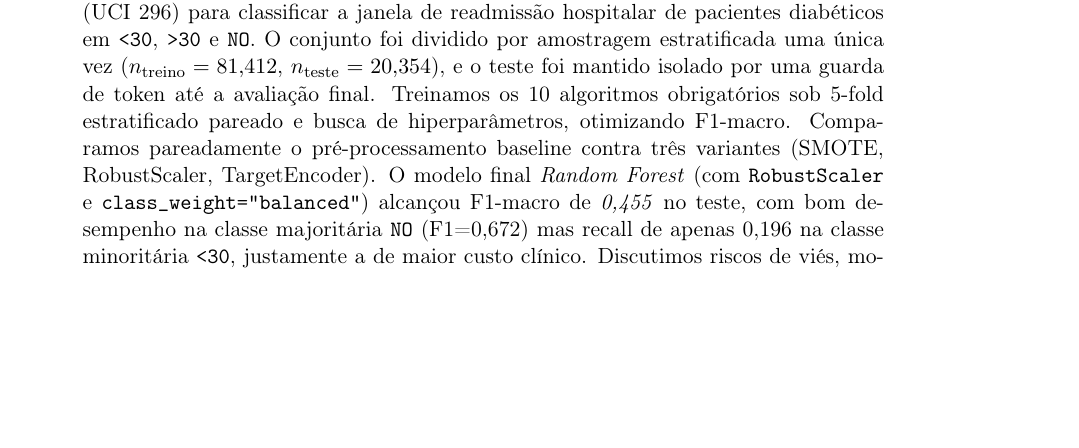
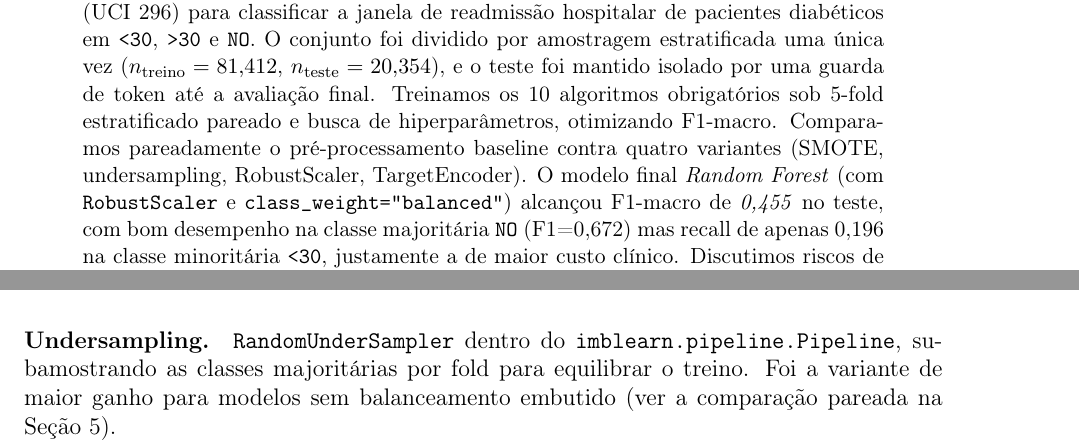
Before and after one commit to pontesjpp/project-readmission-diabetes, a LaTeX paper (relatorio.tex): part of page 1 of 12 before the commit and two parts of pages 1 and 4 of 12 after it, the two joined at a grey line, cut so that both start at the same text, the shorter picture padded with empty space. Compiled offline with pdfLaTeX.

Commit message:
Corrige descrição de variantes (4), expande deployment, ajusta tipografia

```diff
--- a/relatorio.tex
+++ b/relatorio.tex
@@ -25,7 +25,7 @@
 \maketitle
 
 \begin{abstract}
-Aplicamos o ciclo CRISP-DM completo ao dataset Diabetes 130-US Hospitals (UCI 296) para classificar a janela de readmissão hospitalar de pacientes diabéticos em \texttt{<30}, \texttt{>30} e \texttt{NO}. O conjunto foi dividido por amostragem estratificada uma única vez ($n_{\text{treino}}=81{,}412$, $n_{\text{teste}}=20{,}354$), e o teste foi mantido isolado por uma guarda de token até a avaliação final. Treinamos os 10 algoritmos obrigatórios sob 5-fold estratificado pareado e busca de hiperparâmetros, otimizando F1-macro. Comparamos pareadamente o pré-processamento baseline contra três variantes (SMOTE, RobustScaler, TargetEncoder). O modelo final \emph{Random Forest} (com \texttt{RobustScaler} e \texttt{class\_weight="balanced"}) alcançou F1-macro de \emph{0{,}455} no teste, com bom desempenho na classe majoritária \texttt{NO} (F1=0{,}672) mas recall de apenas 0{,}196 na classe minoritária \texttt{<30}, justamente a de maior custo clínico. Discutimos riscos de viés, monitoramento e gatilhos de retreinamento para deployment.
+Aplicamos o ciclo CRISP-DM completo ao dataset Diabetes 130-US Hospitals (UCI 296) para classificar a janela de readmissão hospitalar de pacientes diabéticos em \texttt{<30}, \texttt{>30} e \texttt{NO}. O conjunto foi dividido por amostragem estratificada uma única vez ($n_{\text{treino}}=81{,}412$, $n_{\text{teste}}=20{,}354$), e o teste foi mantido isolado por uma guarda de token até a avaliação final. Treinamos os 10 algoritmos obrigatórios sob 5-fold estratificado pareado e busca de hiperparâmetros, otimizando F1-macro. Comparamos pareadamente o pré-processamento baseline contra quatro variantes (SMOTE, undersampling, RobustScaler, TargetEncoder). O modelo final \emph{Random Forest} (com \texttt{RobustScaler} e \texttt{class\_weight="balanced"}) alcançou F1-macro de \emph{0{,}455} no teste, com bom desempenho na classe majoritária \texttt{NO} (F1=0{,}672) mas recall de apenas 0{,}196 na classe minoritária \texttt{<30}, justamente a de maior custo clínico. Discutimos riscos de viés, monitoramento e gatilhos de retreinamento para deployment.
 \end{abstract}
 
 \tableofcontents
@@ -88,6 +88,7 @@ O split é materializado em \texttt{data/interim/} com \texttt{random\_state=42}
 
 \subsection{Variantes}
 \paragraph{SMOTE.} \texttt{imblearn.pipeline.Pipeline} com SMOTE aplicado por fold, sintetizando minoria \texttt{<30} via $k=5$ vizinhos.
+\paragraph{Undersampling.} \texttt{RandomUnderSampler} dentro do \texttt{imblearn.pipeline.Pipeline}, subamostrando as classes majoritárias por fold para equilibrar o treino. Foi a variante de maior ganho para modelos sem balanceamento embutido (ver a comparação pareada na Seção~5).
 \paragraph{RobustScaler.} Substitui StandardScaler nas numéricas. Motivado pela cauda longa em variáveis de contagem.
 \paragraph{TargetEncoder.} Codifica \texttt{payer\_code}, \texttt{medical\_specialty}, \texttt{admission\_*\_id} via \texttt{TargetEncoder(target\_type="multiclass")} do scikit-learn (CV interno anti-leakage). Mantém OHE no resto.
 
```
Also changed, not shown: slides.tex (+1 -1 lines), relatorio.pdf, reports/final/relatorio.pdf, reports/final/slides.pdf, slides.pdf, 5 other files.
